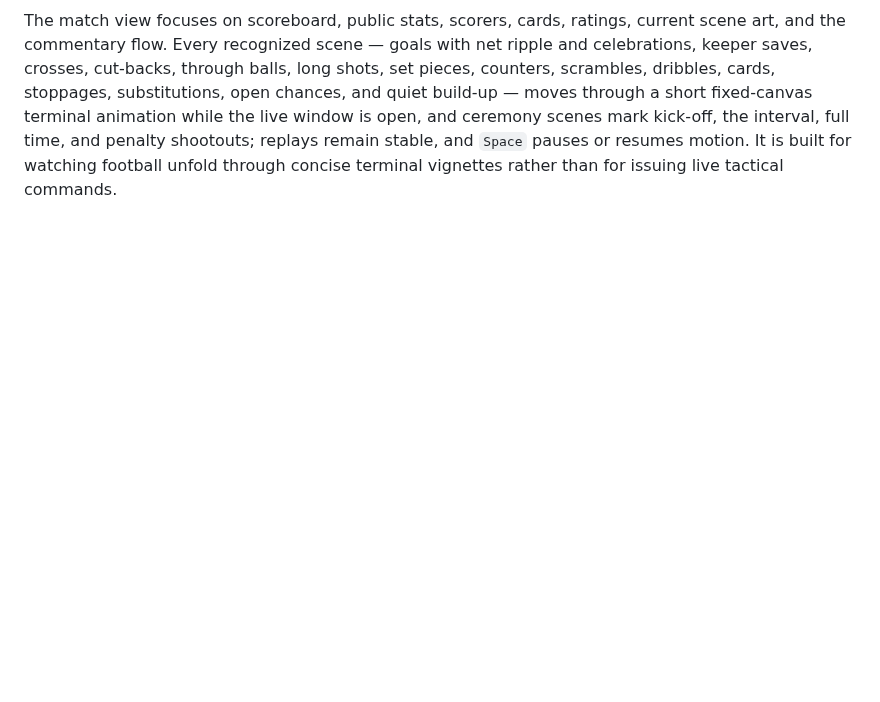
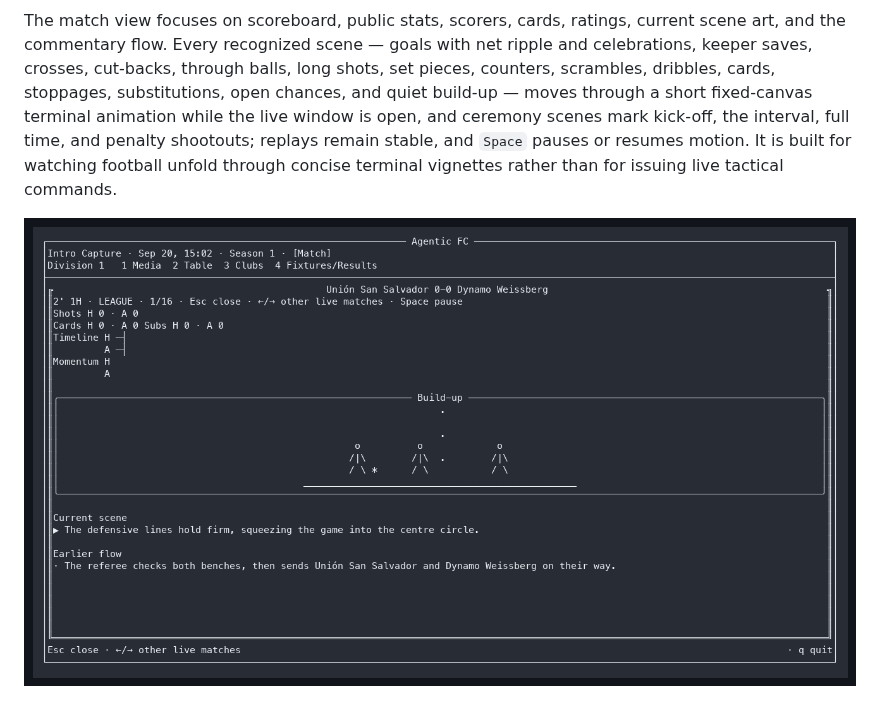
Before and after one commit to gaemi/agentic-fc, a Markdown page: docs/15-game-introduction.md, the part around the change. Rendered like a GitHub page; pictures changed too: docs/assets/intro/tui-match-kickoff.png (added); blank space fills up the shorter version.

Commit message:
docs: add kick-off ceremony screenshot

```diff
--- a/docs/15-game-introduction.md
+++ b/docs/15-game-introduction.md
@@ -77,6 +77,8 @@ remain stable, and `Space` pauses or resumes motion. It is built for
 watching football unfold through concise terminal vignettes rather than for
 issuing live tactical commands.
 
+![TUI match view showing the kick-off ceremony scene](assets/intro/tui-match-kickoff.png)
+
 ![TUI match view showing a through-ball scene](assets/intro/tui-match-through.png)
 
 ![TUI match view showing a goal flash with the goal scene](assets/intro/tui-match-goal.png)
```
